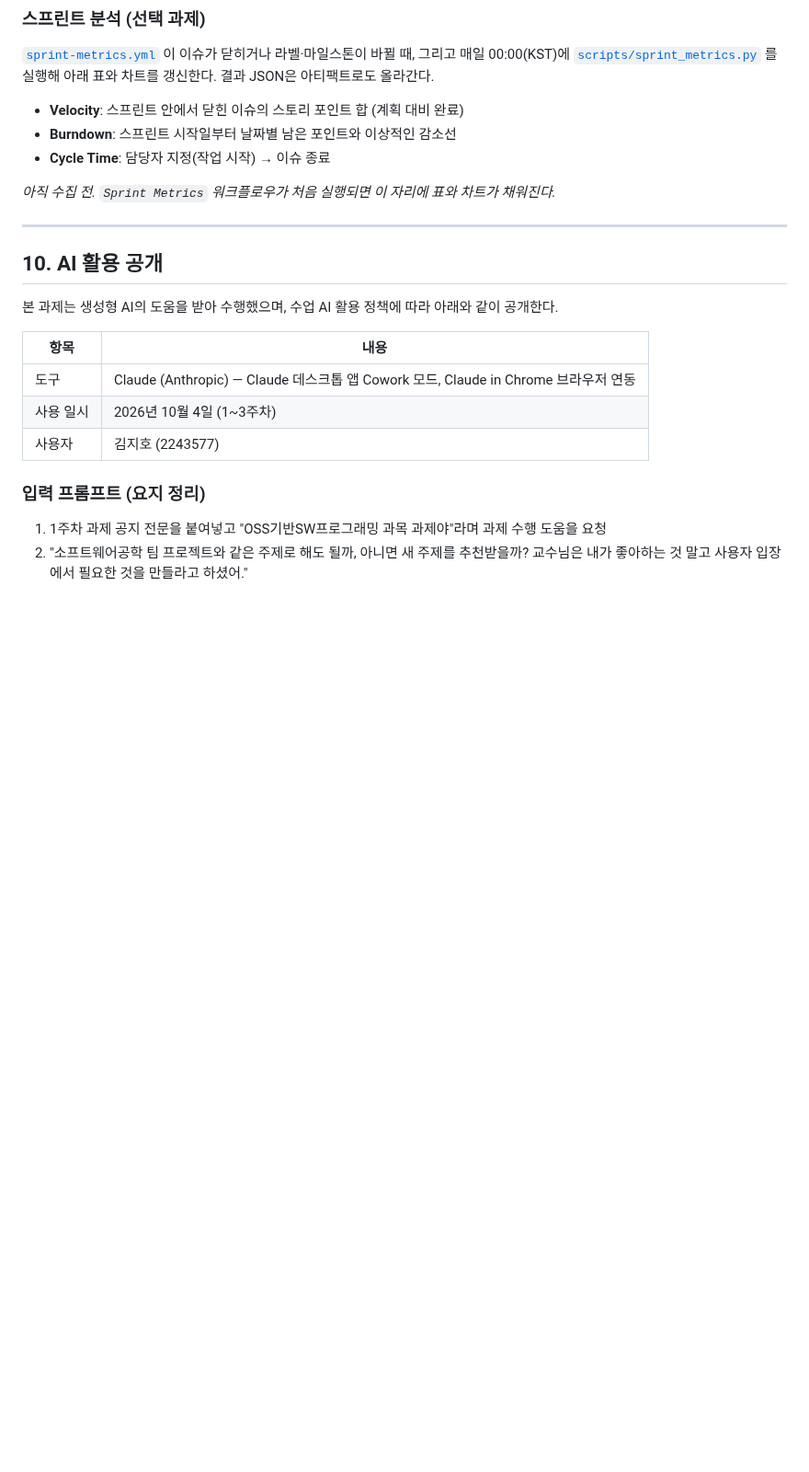
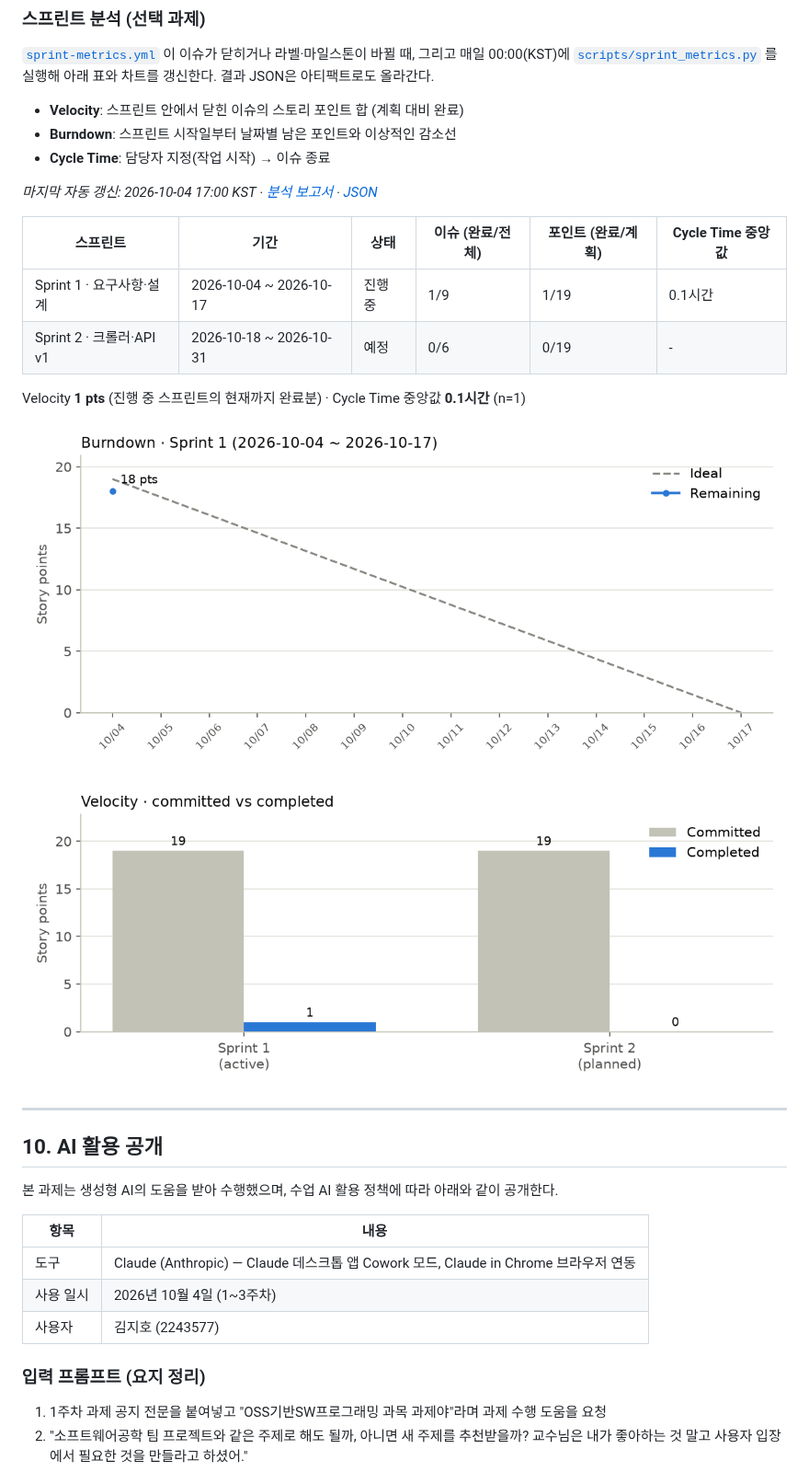
Before and after one commit to 03jiho/noticatch, a Markdown page: README.md, the part around the change. Shown at 92% size. Drawn GitHub-style; pictures changed too: docs/images/burndown.png (added), docs/images/velocity.png (added); blank space fills up the shorter version.

Commit message:
chore(sprint): 스프린트 지표 자동 갱신 [skip ci]

```diff
--- a/README.md
+++ b/README.md
@@ -220,7 +220,18 @@ _마지막 자동 갱신: 2026-10-04 16:49 KST · [주간 보고서](reports/wee
 - **Cycle Time**: 담당자 지정(작업 시작) → 이슈 종료
 
 <!-- SPRINT:START -->
-_아직 수집 전. `Sprint Metrics` 워크플로우가 처음 실행되면 이 자리에 표와 차트가 채워진다._
+_마지막 자동 갱신: 2026-10-04 17:00 KST · [분석 보고서](reports/sprint/LATEST.md) · [JSON](metrics/sprint-latest.json)_
+
+| 스프린트 | 기간 | 상태 | 이슈 (완료/전체) | 포인트 (완료/계획) | Cycle Time 중앙값 |
+|---|---|---|---|---|---|
+| Sprint 1 · 요구사항·설계 | 2026-10-04 ~ 2026-10-17 | 진행 중 | 1/9 | 1/19 | 0.1시간 |
+| Sprint 2 · 크롤러·API v1 | 2026-10-18 ~ 2026-10-31 | 예정 | 0/6 | 0/19 | - |
+
+Velocity **1 pts** (진행 중 스프린트의 현재까지 완료분) · Cycle Time 중앙값 **0.1시간** (n=1)
+
+![Burndown](docs/images/burndown.png)
+
+![Velocity](docs/images/velocity.png)
 <!-- SPRINT:END -->
 
 ---
```
Also changed, not shown: reports/sprint/LATEST.md (added, +30 -0 lines), 1 other file.
